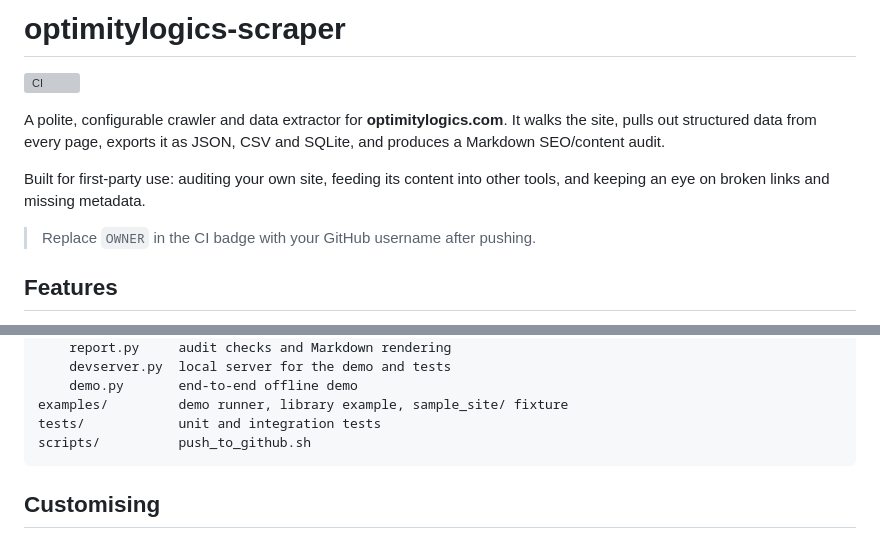
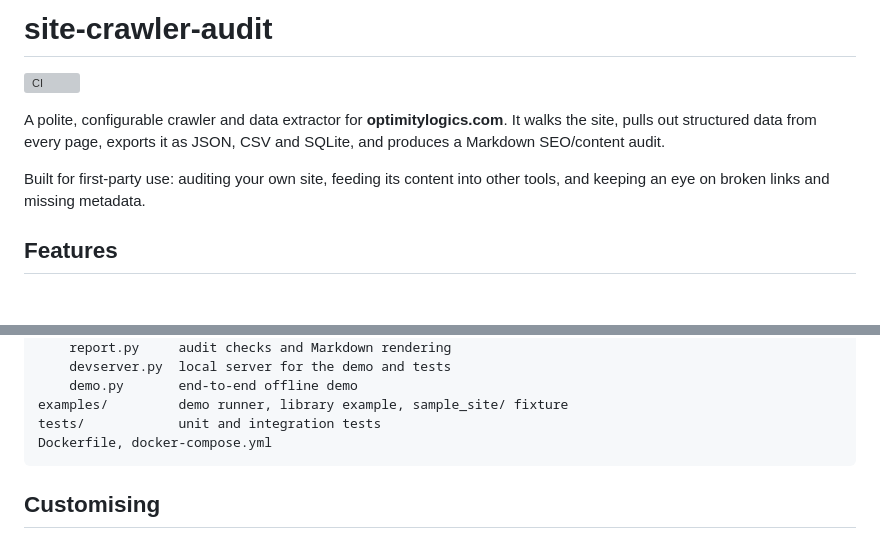
Before and after one commit to RamotiyaDixit/site-crawler-audit, a Markdown page: README.md, 2 parts joined by grey strips. GitHub-like rendering; blank space fills up the shorter version; grey boxes are pictures that could not be loaded.

````diff
--- a/README.md
+++ b/README.md
@@ -1,2 +1,2 @@
-# optimitylogics-scraper
+# site-crawler-audit
 
@@ -5,8 +5,6 @@
 A polite, configurable crawler and data extractor for **optimitylogics.com**. It walks the site, pulls out structured data from every page, exports it as JSON, CSV and SQLite, and produces a Markdown SEO/content audit.
 
 Built for first-party use: auditing your own site, feeding its content into other tools, and keeping an eye on broken links and missing metadata.
-
-> Replace `OWNER` in the CI badge with your GitHub username after pushing.
 
 ## Features
 
@@ -120,7 +147,7 @@ src/optimity_scraper/
     demo.py       end-to-end offline demo
 examples/         demo runner, library example, sample_site/ fixture
 tests/            unit and integration tests
-scripts/          push_to_github.sh
+Dockerfile, docker-compose.yml
 ```
 
 ## Customising
````
Also changed, not shown: other parts of README.md (+32 -19 lines).
